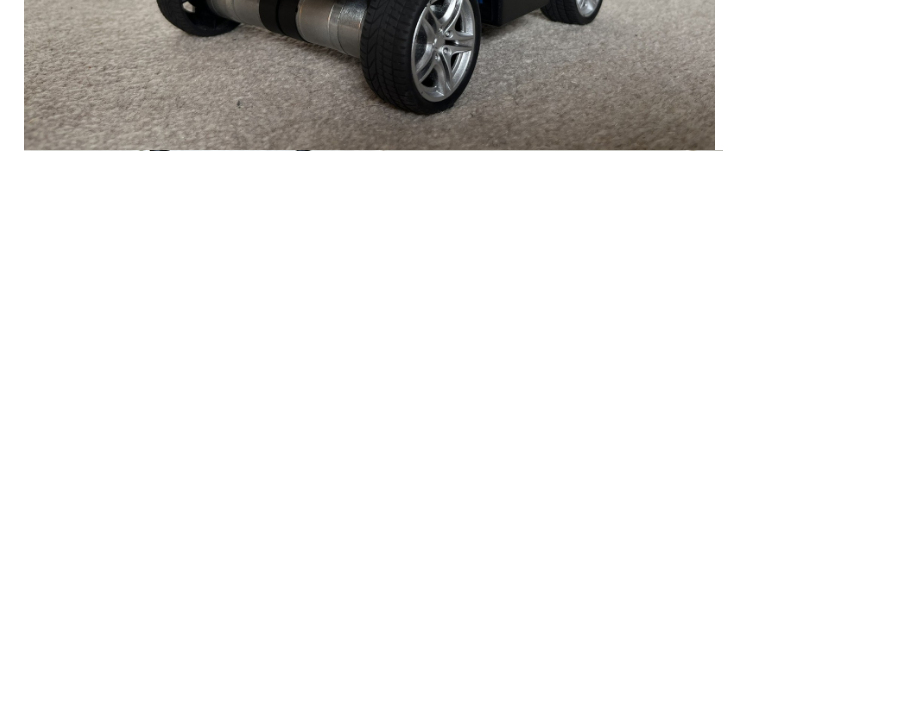
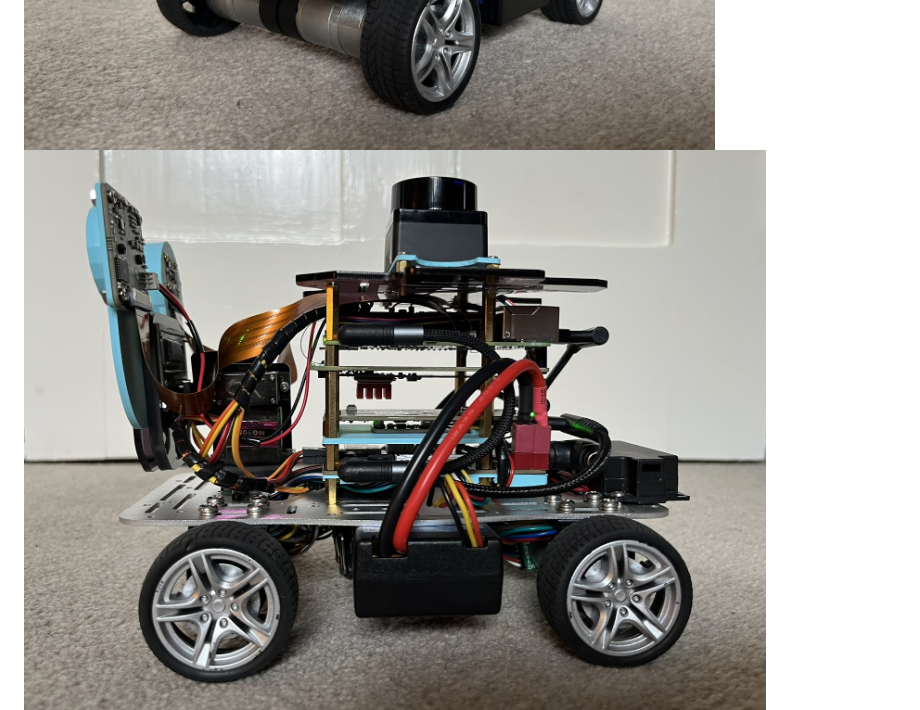
Before and after one commit to kyrikakis/Robot_Pi_4WD_ROS, a Markdown page: README.md, the part around the change. GitHub-like rendering; pictures changed too: images/robot_left.jpeg (added); blank space fills up the shorter version.

Commit message:
upload left image

```diff
--- a/README.md
+++ b/README.md
@@ -2,6 +2,7 @@
 
 ![robot_front](./images/robot_front.jpeg)
 ![robot_front_left](./images/robot_front_left.jpeg)
+![robot_left](./images/robot_left.jpeg)
 ![robot_front_right](./images/robot_front_right.jpeg)
 ![robot_back_left](./images/robot_back_left.jpeg)
 ![robot_back_right](./images/robot_back_right.jpeg)
```
